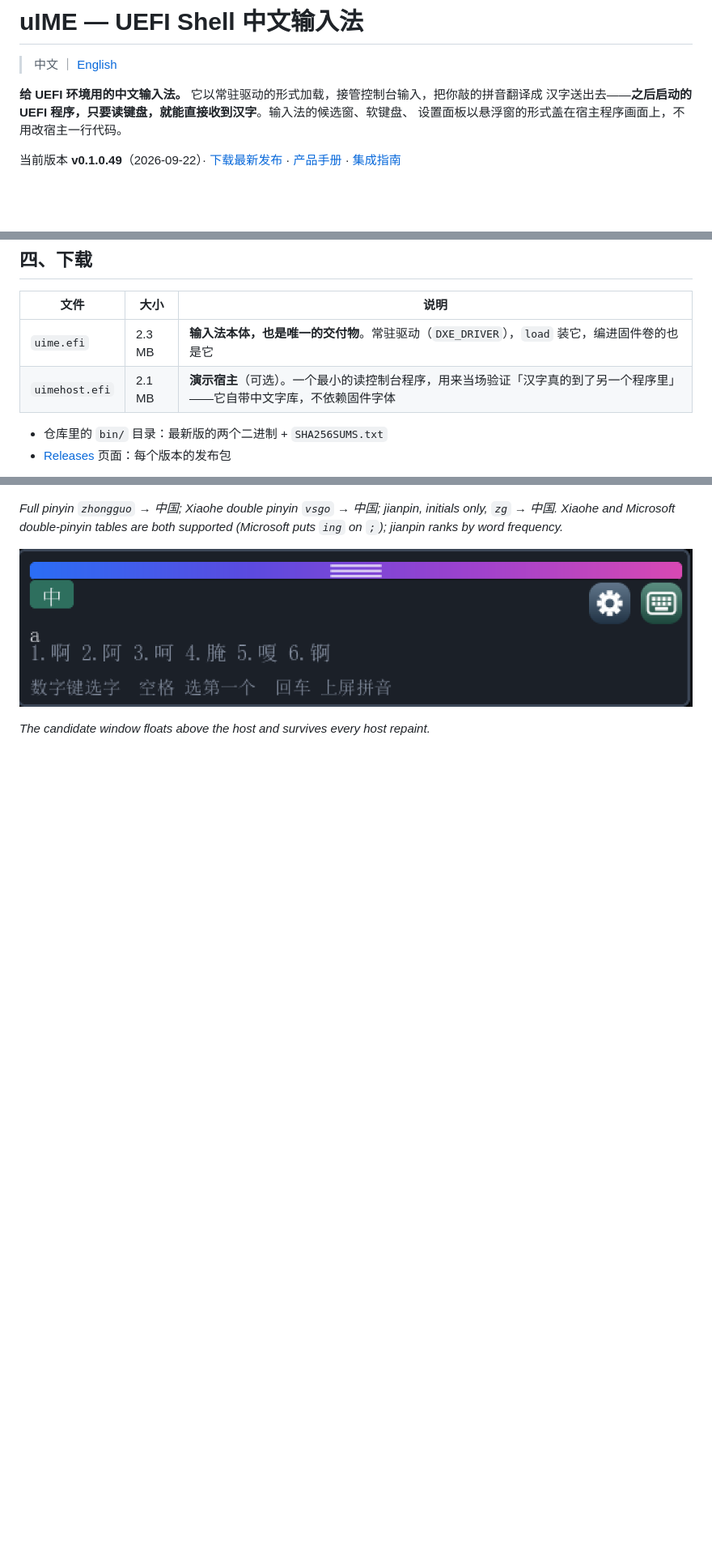
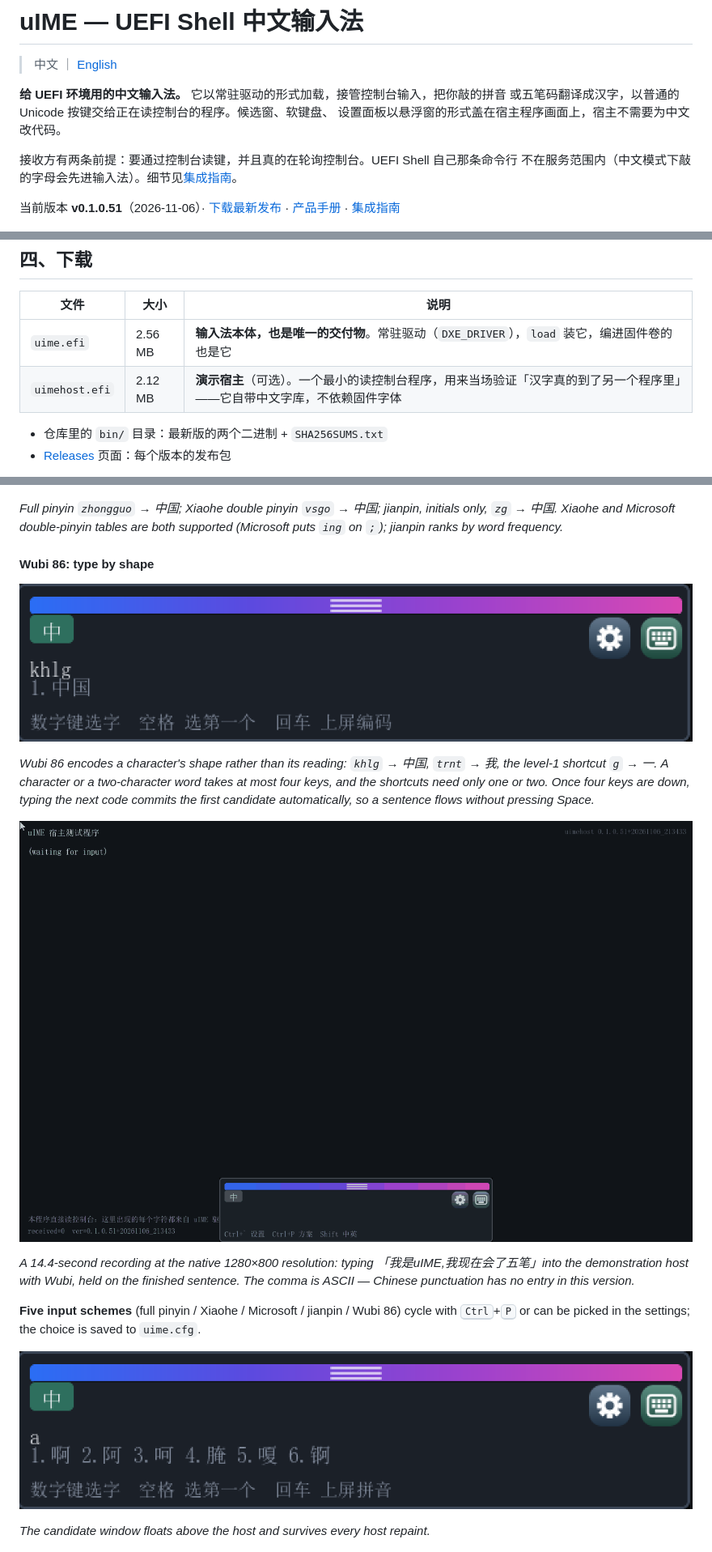
Before and after one commit to MikeWuPing/uIME, a Markdown page: README.md, 3 parts joined by grey strips. Shown at 81% size. Rendered like a GitHub page; pictures changed too: docs/manual/images/uime-wubi-demo.gif (added), docs/manual/images/win-wubi.png (added); blank space fills up the shorter version.

```diff
--- a/README.md
+++ b/README.md
@@ -2,11 +2,14 @@
 
 > 中文 ｜ [English](#english)
 
-**给 UEFI 环境用的中文输入法。** 它以常驻驱动的形式加载，接管控制台输入，把你敲的拼音翻译成
-汉字送出去——**之后启动的 UEFI 程序，只要读键盘，就能直接收到汉字**。输入法的候选窗、软键盘、
-设置面板以悬浮窗的形式盖在宿主程序画面上，不用改宿主一行代码。
+**给 UEFI 环境用的中文输入法。** 它以常驻驱动的形式加载，接管控制台输入，把你敲的拼音
+或五笔码翻译成汉字，以普通的 Unicode 按键交给正在读控制台的程序。候选窗、软键盘、
+设置面板以悬浮窗的形式盖在宿主程序画面上，宿主不需要为中文改代码。
 
-当前版本 **v0.1.0.49**（2026-09-22）·
+接收方有两条前提：要通过控制台读键，并且真的在轮询控制台。UEFI Shell 自己那条命令行
+不在服务范围内（中文模式下敲的字母会先进输入法）。细节见[集成指南](docs/uIME-集成指南.pdf)。
+
+当前版本 **v0.1.0.51**（2026-11-06）·
 [下载最新发布](https://github.com/MikeWuPing/uIME/releases/latest) ·
 [产品手册](docs/manual/index.html) · [集成指南](docs/uIME-集成指南.pdf)
 
@@ -157,8 +178,8 @@ FS0:\> uimehost.efi            :: 再启动需要中文输入的程序（这里
 
 | 文件 | 大小 | 说明 |
 |---|---|---|
-| `uime.efi` | 2.3 MB | **输入法本体，也是唯一的交付物**。常驻驱动（`DXE_DRIVER`），`load` 装它，编进固件卷的也是它 |
-| `uimehost.efi` | 2.1 MB | **演示宿主**（可选）。一个最小的读控制台程序，用来当场验证「汉字真的到了另一个程序里」——它自带中文字库，不依赖固件字体 |
+| `uime.efi` | 2.56 MB | **输入法本体，也是唯一的交付物**。常驻驱动（`DXE_DRIVER`），`load` 装它，编进固件卷的也是它 |
+| `uimehost.efi` | 2.12 MB | **演示宿主**（可选）。一个最小的读控制台程序，用来当场验证「汉字真的到了另一个程序里」——它自带中文字库，不依赖固件字体 |
 
 - 仓库里的 `bin/` 目录：最新版的两个二进制 + `SHA256SUMS.txt`
 - [Releases](https://github.com/MikeWuPing/uIME/releases) 页面：每个版本的发布包
@@ -230,6 +260,24 @@ accepting Chinese input in your own UEFI tool had no input path at all — until
 *Full pinyin `zhongguo` → 中国; Xiaohe double pinyin `vsgo` → 中国; jianpin, initials only,
 `zg` → 中国. Xiaohe and Microsoft double-pinyin tables are both supported (Microsoft puts `ing`
 on `;`); jianpin ranks by word frequency.*
+
+#### Wubi 86: type by shape
+
+![Wubi candidates](docs/manual/images/win-wubi.png)
+
+*Wubi 86 encodes a character's shape rather than its reading: `khlg` → 中国, `trnt` → 我, the
+level-1 shortcut `g` → 一. A character or a two-character word takes at most four keys, and the
+shortcuts need only one or two. Once four keys are down, typing the next code commits the first
+candidate automatically, so a sentence flows without pressing Space.*
+
+![Wubi demo](docs/manual/images/uime-wubi-demo.gif)
+
+*A 14.4-second recording at the native 1280×800 resolution: typing
+「我是uIME,我现在会了五笔」into the demonstration host with Wubi, held on the finished sentence.
+The comma is ASCII — Chinese punctuation has no entry in this version.*
+
+**Five input schemes** (full pinyin / Xiaohe / Microsoft / jianpin / Wubi 86) cycle with
+<kbd>Ctrl</kbd>+<kbd>P</kbd> or can be picked in the settings; the choice is saved to `uime.cfg`.
 
 ![Floating over the host](docs/manual/images/win-over-host.png)
 
```
Also changed, not shown: other parts of README.md (+54 -24 lines), 9 other files.
